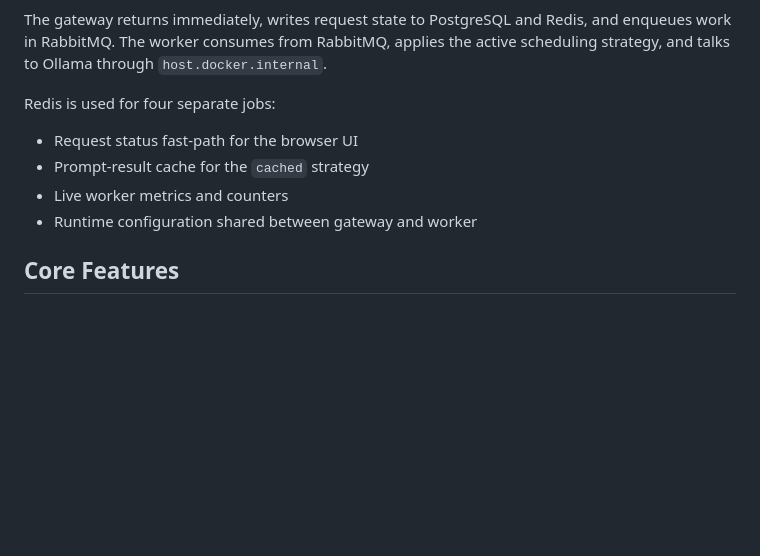
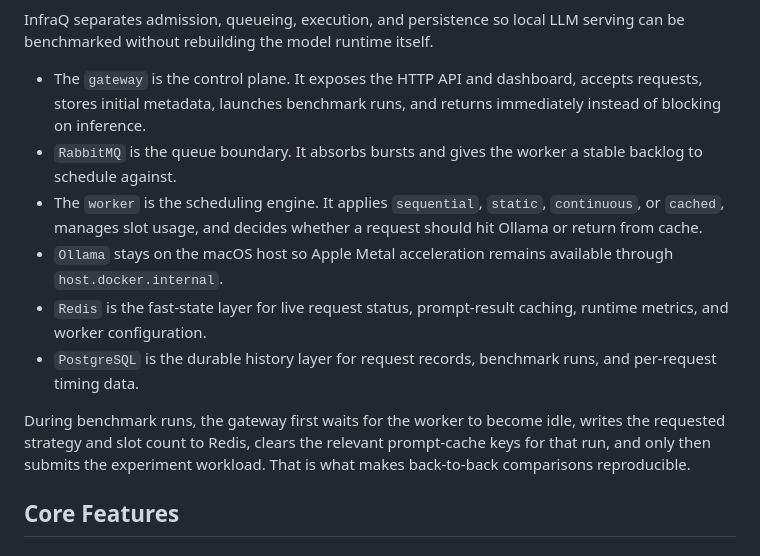
Before and after one commit to bowenwan6/InfraQ, a Markdown page: README.md, the part around one of its changes. Rendered like a GitHub page; blank space fills up the shorter version.

Commit message:
feat(readme):improve readme

````diff
--- a/README.md
+++ b/README.md
@@ -47,13 +65,15 @@ flowchart LR
 ```
 
-The gateway returns immediately, writes request state to PostgreSQL and Redis, and enqueues work in RabbitMQ. The worker consumes from RabbitMQ, applies the active scheduling strategy, and talks to Ollama through `host.docker.internal`.
+InfraQ separates admission, queueing, execution, and persistence so local LLM serving can be benchmarked without rebuilding the model runtime itself.
 
-Redis is used for four separate jobs:
+- The `gateway` is the control plane. It exposes the HTTP API and dashboard, accepts requests, stores initial metadata, launches benchmark runs, and returns immediately instead of blocking on inference.
+- `RabbitMQ` is the queue boundary. It absorbs bursts and gives the worker a stable backlog to schedule against.
+- The `worker` is the scheduling engine. It applies `sequential`, `static`, `continuous`, or `cached`, manages slot usage, and decides whether a request should hit Ollama or return from cache.
+- `Ollama` stays on the macOS host so Apple Metal acceleration remains available through `host.docker.internal`.
+- `Redis` is the fast-state layer for live request status, prompt-result caching, runtime metrics, and worker configuration.
+- `PostgreSQL` is the durable history layer for request records, benchmark runs, and per-request timing data.
 
-- Request status fast-path for the browser UI
-- Prompt-result cache for the `cached` strategy
-- Live worker metrics and counters
-- Runtime configuration shared between gateway and worker
+During benchmark runs, the gateway first waits for the worker to become idle, writes the requested strategy and slot count to Redis, clears the relevant prompt-cache keys for that run, and only then submits the experiment workload. That is what makes back-to-back comparisons reproducible.
 
 ## Core Features
 
````
Also changed, not shown: other parts of README.md (+27 -9 lines).
